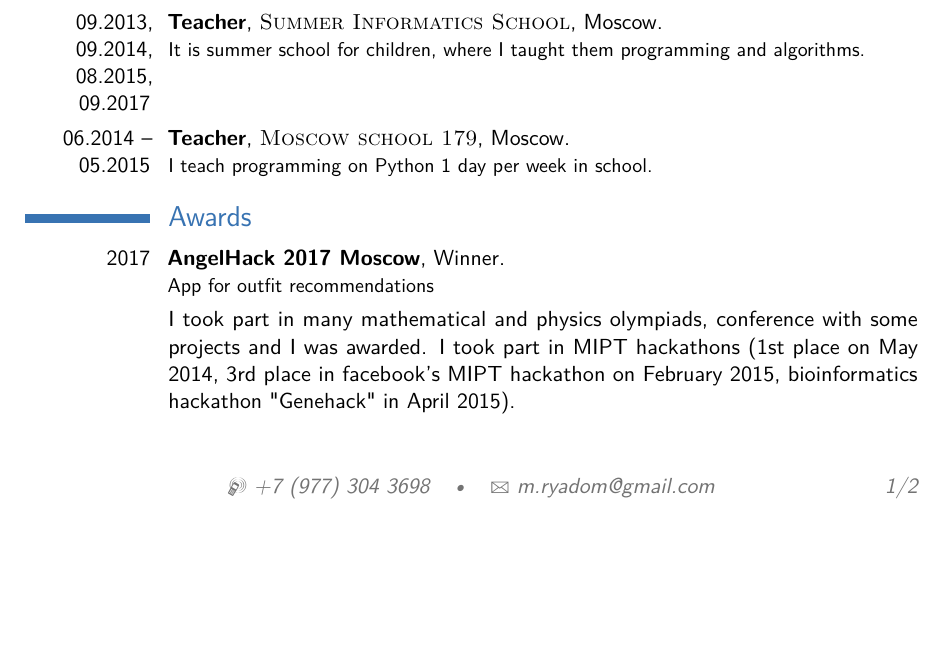
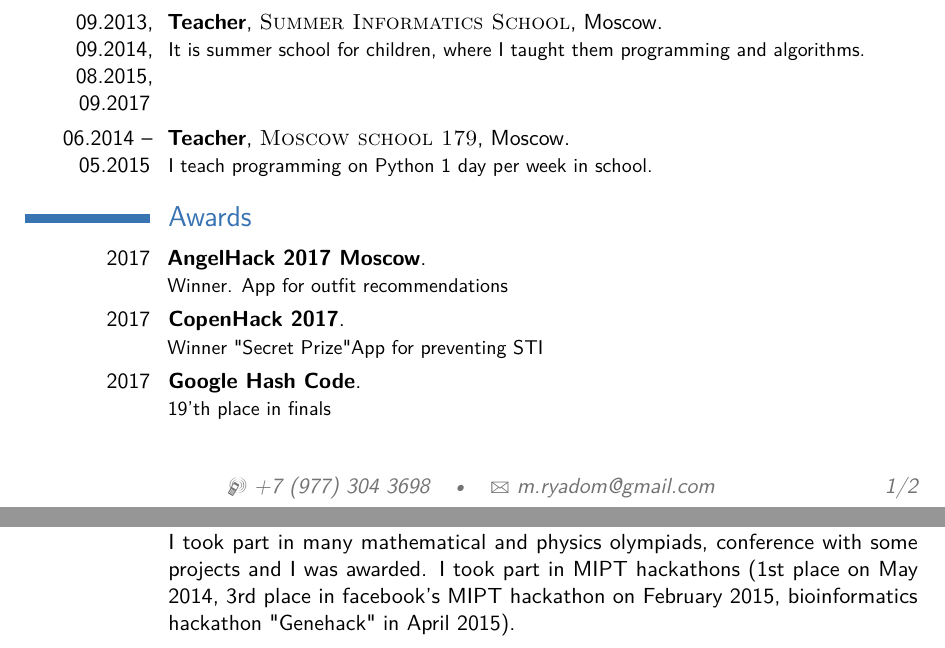
Before and after one commit to ryad0m/cv, a LaTeX CV (src/cv.tex): part of page 1 of 2 before the commit and two parts of pages 1 and 2 of 2 after it, the two joined at a grey line, cut so that both start at the same text, the shorter picture padded with empty space. Compiled offline with pdfLaTeX.

Commit message:
Update cv.tex

```diff
--- a/src/cv.tex
+++ b/src/cv.tex
@@ -92,10 +92,10 @@ Computer science}{Moscow Institute of Physics and Technology (State University)}
 
 \section{Awards}
 
-\cventry{2017}{AngelHack 2017 Moscow}{}{}{Winner}{App for outfit recommendations}
-\cventry{2017}{CopenHack 2017}{}{\href{https://devpost.com/software/stop-sti-0cvw2k}{Winner "Secret Prize"}{App for preventing STI}
+\cventry{2017}{AngelHack 2017 Moscow}{}{}{}{Winner. App for outfit recommendations}
+\cventry{2017}{CopenHack 2017}{}{}{}{\href{https://devpost.com/software/stop-sti-0cvw2k}{Winner "Secret Prize"}App for preventing STI}
 \cventry{2017}{Google Hash Code}{}{}{}{19'th place in finals}
-\cventry{2017}{HackUPC}{}{\href{https://devpost.com/software/barney}{Winner "Best Use of AWS"}{App with intelligent tips for communications}
+\cventry{2017}{HackUPC}{}{}{}{\href{https://devpost.com/software/barney}{Winner "Best Use of AWS"}. App with intelligent tips for communications}
 \cventry{2016}{Skinhack}{}{}{}{Machine learning competition. 2'nd place. Face wrinkles recognition.}
 \cventry{2016}{Yandex data night}{}{}{}{Machine learning competition. 5'nd place. Taxi oredrs prediction.}
 \cventry{2013, 2014}{ACM ICPC}{}{}{}{I took part in quarterfinal in 2014. And I took part in semifinal in 2013.}
```
